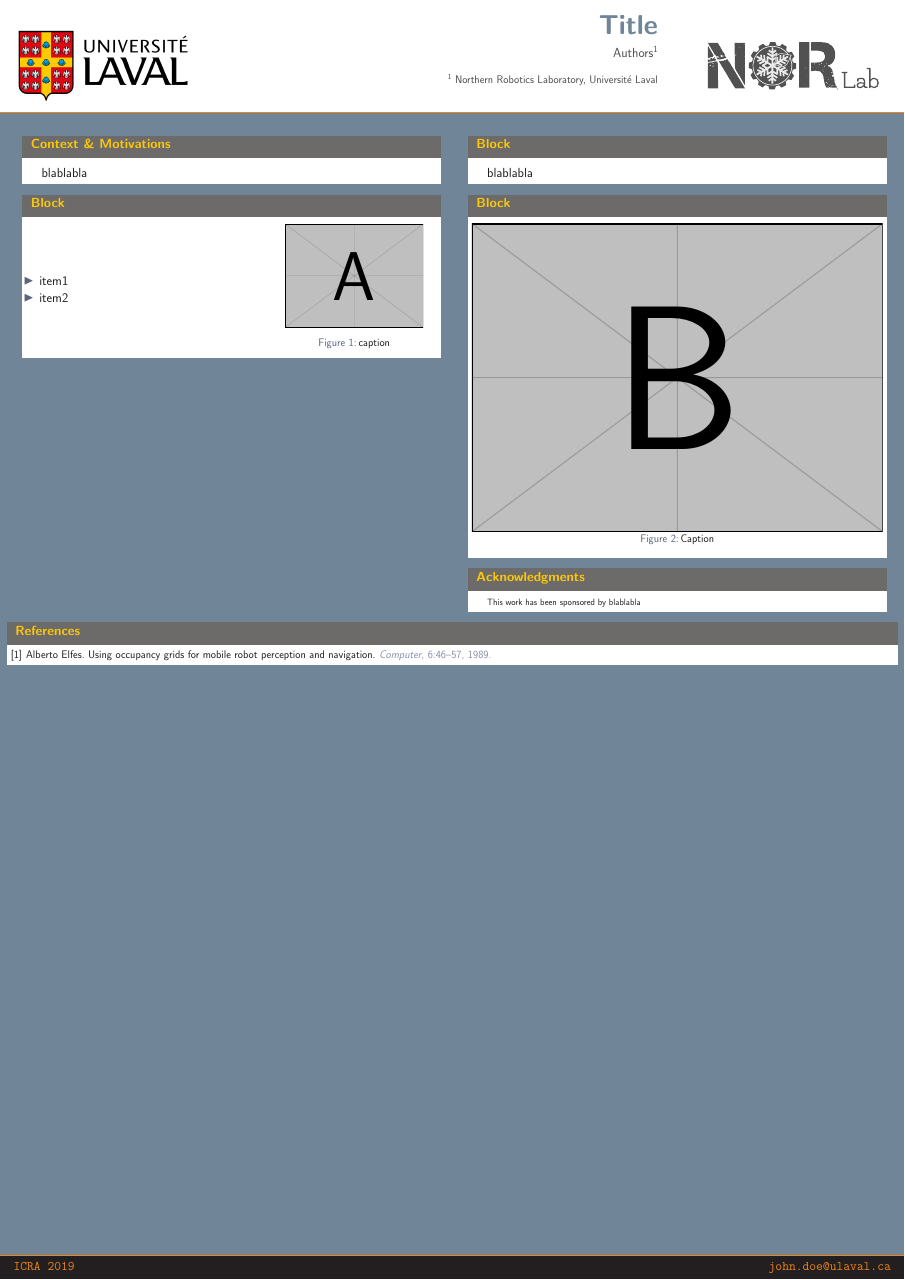
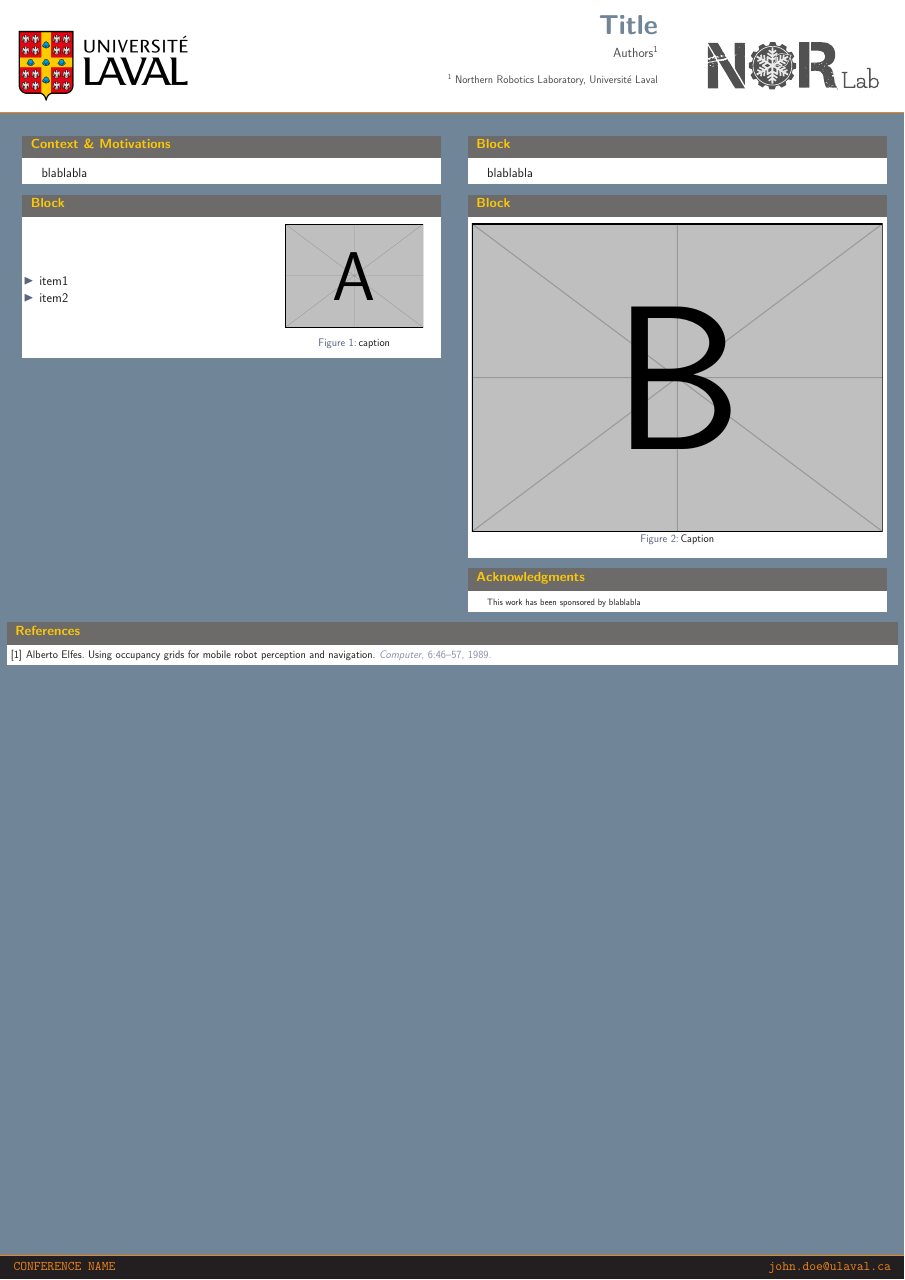
Before and after one commit to norlab-ulaval/template-posterVertical, a LaTeX poster (conference_poster_2.tex): the whole page. Compiled offline with pdfLaTeX.

Commit message:
add generic name of conference in footer

```diff
--- a/conference_poster_2.tex
+++ b/conference_poster_2.tex
@@ -39,7 +39,7 @@
 %	FOOTER TEXT
 %----------------------------------------------------------------------------------------
 
-\newcommand{\leftfoot}{ICRA 2019} % Left footer text
+\newcommand{\leftfoot}{CONFERENCE NAME} % Left footer text
 
 \newcommand{\rightfoot}{john.doe@ulaval.ca} % Right footer text
 
```
Also changed, not shown: conference_poster_2.pdf.
